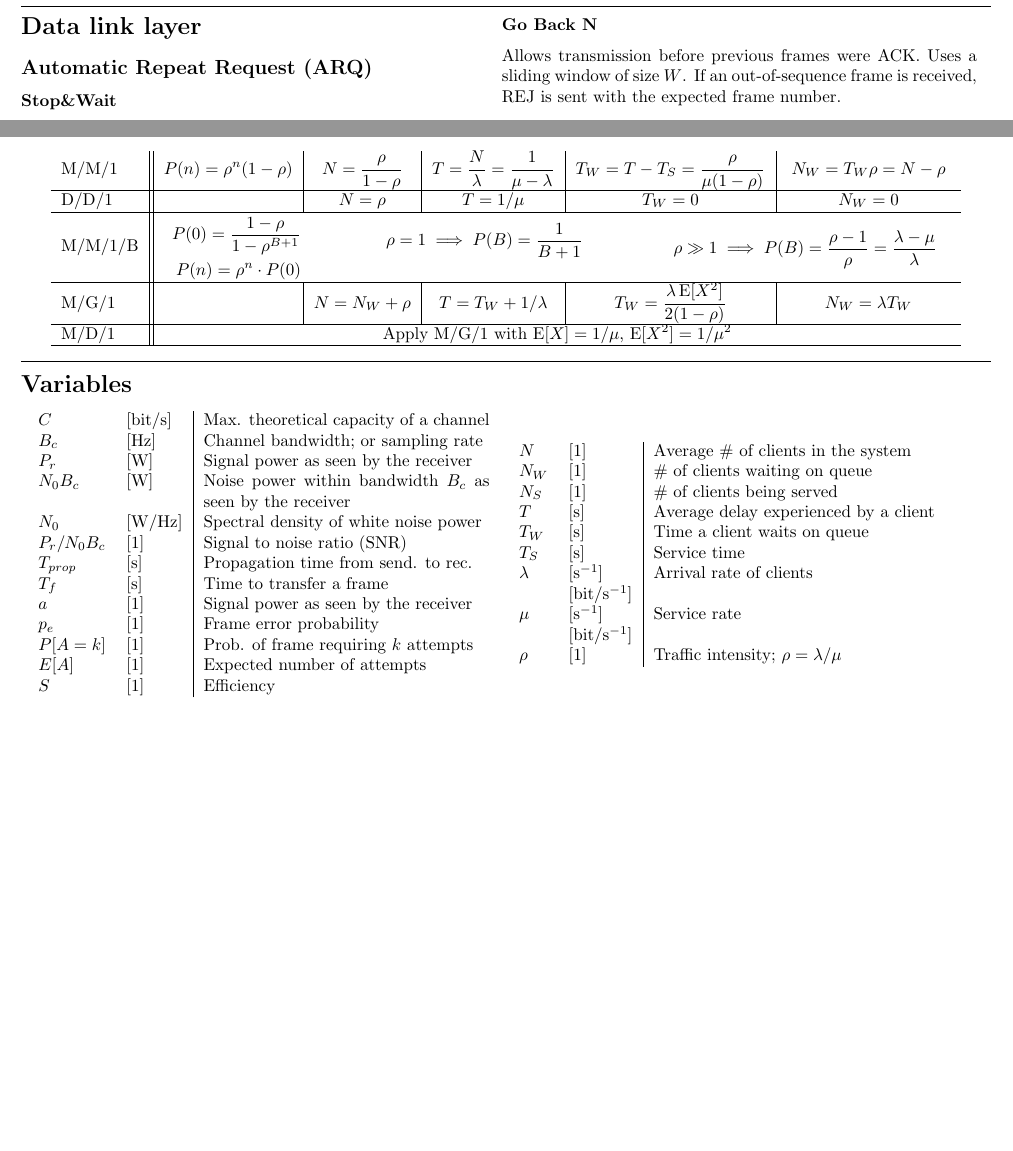
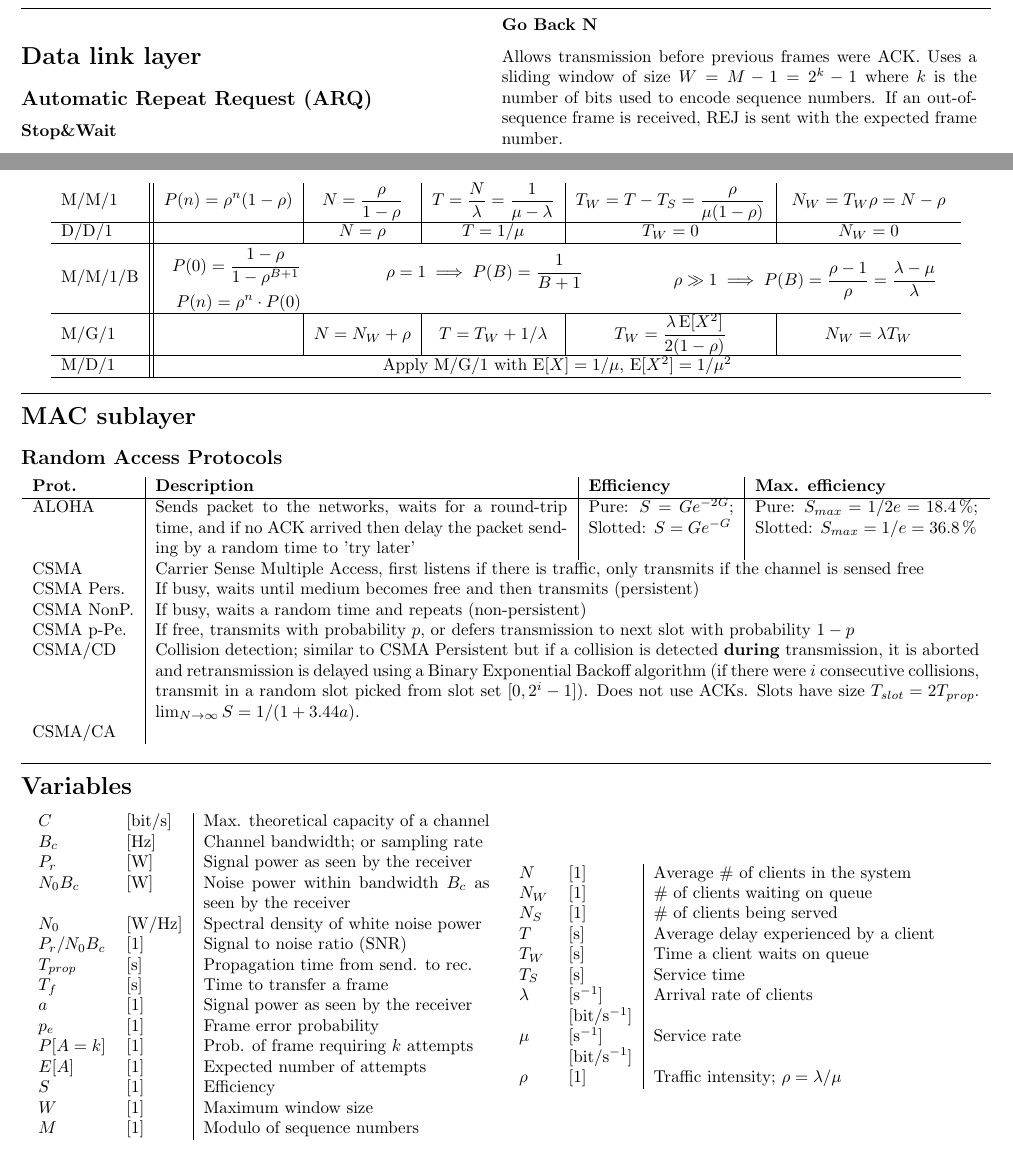
Before and after one commit to dmfrodrigues/feup-rcom-ex, a LaTeX document (form.tex): two parts of pages 1 and 2 of 2, joined at a grey line, cut so that both start at the same text, the shorter picture padded with empty space. Compiled offline with pdfLaTeX.

Commit message:
Changed form

```diff
--- a/form.tex
+++ b/form.tex
@@ -65,7 +65,7 @@
 \end{minipage}
 \begin{minipage}[c]{0.49\textwidth}
     \subsubsection*{Go Back N}
-    Allows transmission before previous frames were ACK. Uses a sliding window of size $W$.
+    Allows transmission before previous frames were ACK. Uses a sliding window of size $W = M-1 = 2^k-1$ where $k$ is the number of bits used to encode sequence numbers.
     If an out-of-sequence frame is received, REJ is sent with the expected frame number.
     \begin{equation*}
         S = \begin{dcases}
@@ -167,6 +168,24 @@ $P(n)$ -- Probability of Markov chain being in state $n$.
 
 \noindent\rule{\textwidth}{0.4pt}\vspace{-1.5em}
 
+\section*{MAC sublayer}
+\subsection*{Random Access Protocols}
+\begin{center}
+    \begin{tabular}{p{21mm} | p{85mm} | p{30mm} | p{46mm}}
+        \textbf{Prot.} & \textbf{Description}                                                                                                                           & \textbf{Efficiency}                      & \textbf{Max. efficiency}                                                             \\ \hline
+        ALOHA          & Sends packet to the networks, waits for a round-trip time, and if no ACK arrived then delay the packet sending by a random time to 'try later' & Pure: $S=Ge^{-2G}$; Slotted: $S=Ge^{-G}$ & Pure: $S_{max}=1/2e=\SI{18.4}{\percent}$; Slotted: $S_{max}=1/e=\SI{36.8}{\percent}$ \\
+        CSMA           & \multicolumn{3}{p{170mm}}{Carrier Sense Multiple Access, first listens if there is traffic, only transmits if the channel is sensed free            } \\
+        CSMA Pers.     & \multicolumn{3}{p{170mm}}{If busy, waits until medium becomes free and then transmits (persistent)                                                  } \\
+        CSMA NonP.     & \multicolumn{3}{p{170mm}}{If busy, waits a random time and repeats (non-persistent)                                                                 } \\
+        CSMA p-Pe.     & \multicolumn{3}{p{170mm}}{If free, transmits with probability $p$, or defers transmission to next slot with probability $1-p$                       } \\
+        CSMA/CD        & \multicolumn{3}{p{170mm}}{Collision detection; similar to CSMA Persistent but if a collision is detected \textbf{during} transmission, it is aborted and retransmission is delayed using a Binary Exponential Backoff algorithm (if there were $i$ consecutive collisions, transmit in a random slot picked from slot set $[0, 2^i-1]$). Does not use ACKs. Slots have size $T_{slot}=2T_{prop}$. $\lim_{N \rightarrow\infty}{S}=1/(1+3.44a)$.} \\
+        CSMA/CA        & \multicolumn{3}{p{170mm}}{} \\
+    \end{tabular}
+\end{center}
+
+
+\noindent\rule{\textwidth}{0.4pt}\vspace{-1.5em}
+
 \section*{Variables}
 
 \begin{center}
@@ -186,6 +205,8 @@ $P(n)$ -- Probability of Markov chain being in state $n$.
             $P[A=k]$      & $[1                       ]$ & Prob. of frame requiring $k$ attempts                       \\
             $E[A]$        & $[1                       ]$ & Expected number of attempts                                 \\
             $S$           & $[1                       ]$ & Efficiency                                                  \\
+            $W$           & $[1                       ]$ & Maximum window size                                         \\
+            $M$           & $[1                       ]$ & Modulo of sequence numbers                                  \\
         \end{tabular}
     \end{minipage}
     \begin{minipage}{0.49\textwidth}
```
Also changed, not shown: form.tex (1 more changed lines).
